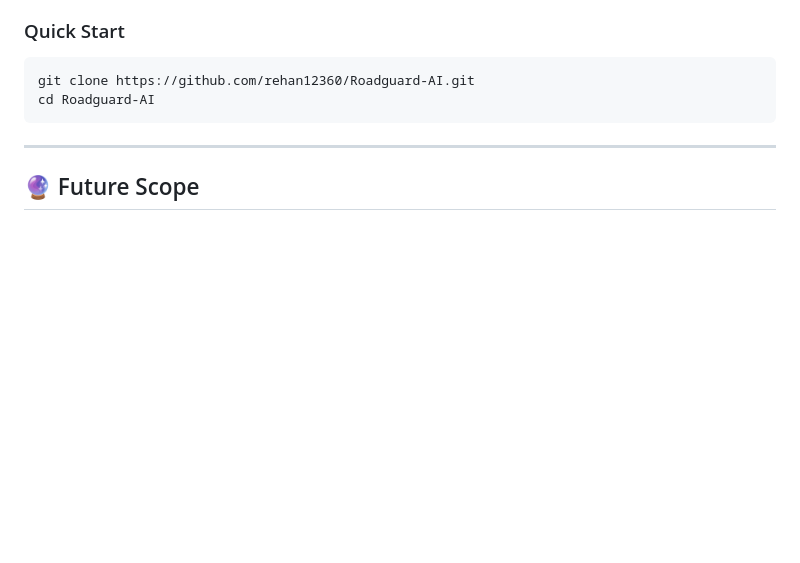
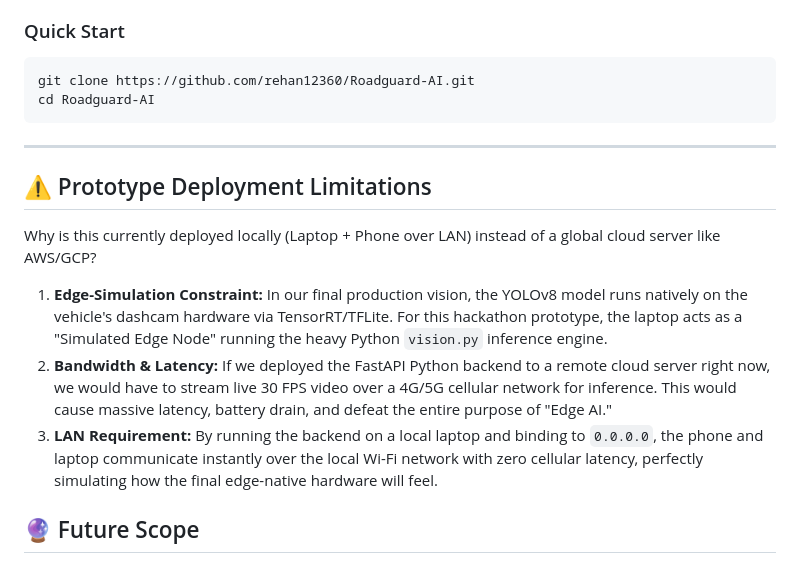
Before and after one commit to rehan12360/Roadguard-AI, a Markdown page: README.md, the part around the change. Drawn GitHub-style; blank space fills up the shorter version.

Commit message:
docs: add deployment limitations to explain edge-simulation constraint

```diff
--- a/README.md
+++ b/README.md
@@ -117,6 +117,14 @@ cd Roadguard-AI
 
 ---
 
+
+## ⚠️ Prototype Deployment Limitations
+Why is this currently deployed locally (Laptop + Phone over LAN) instead of a global cloud server like AWS/GCP?
+
+1. **Edge-Simulation Constraint:** In our final production vision, the YOLOv8 model runs natively on the vehicle's dashcam hardware via TensorRT/TFLite. For this hackathon prototype, the laptop acts as a "Simulated Edge Node" running the heavy Python `vision.py` inference engine.
+2. **Bandwidth & Latency:** If we deployed the FastAPI Python backend to a remote cloud server right now, we would have to stream live 30 FPS video over a 4G/5G cellular network for inference. This would cause massive latency, battery drain, and defeat the entire purpose of "Edge AI."
+3. **LAN Requirement:** By running the backend on a local laptop and binding to `0.0.0.0`, the phone and laptop communicate instantly over the local Wi-Fi network with zero cellular latency, perfectly simulating how the final edge-native hardware will feel.
+
 ## 🔮 Future Scope
 - **Live GPS Integration:** Replace the demo simulator with native `geolocator` plugin streams.
 - **Hardware Deployment:** Export the model to TensorRT for deployment on dedicated dashcam hardware.
```
